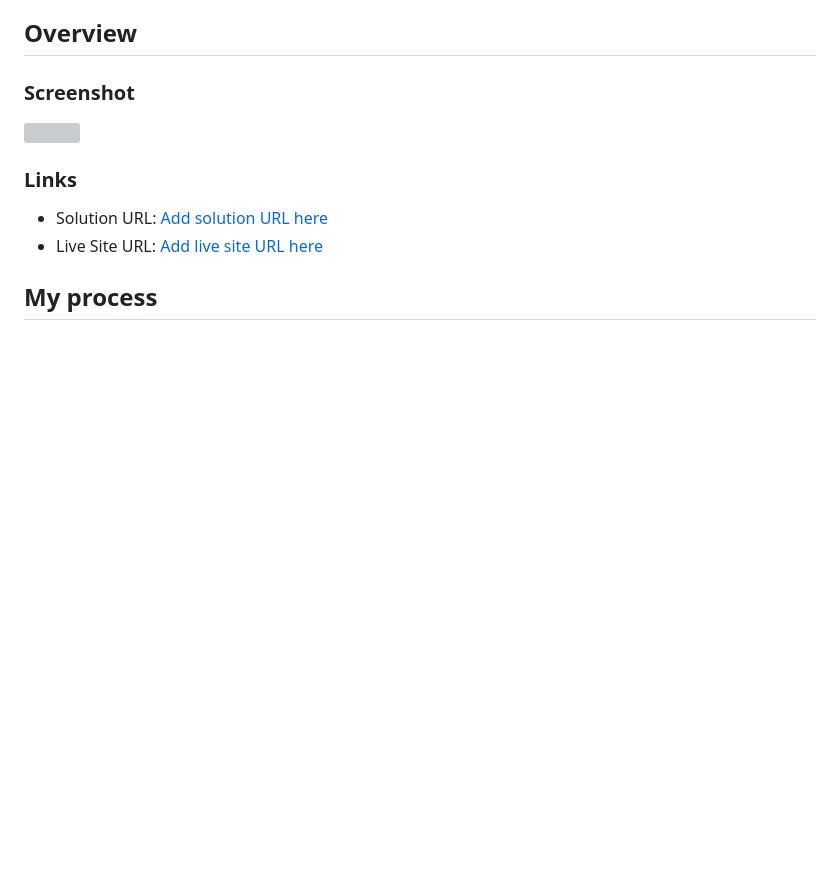
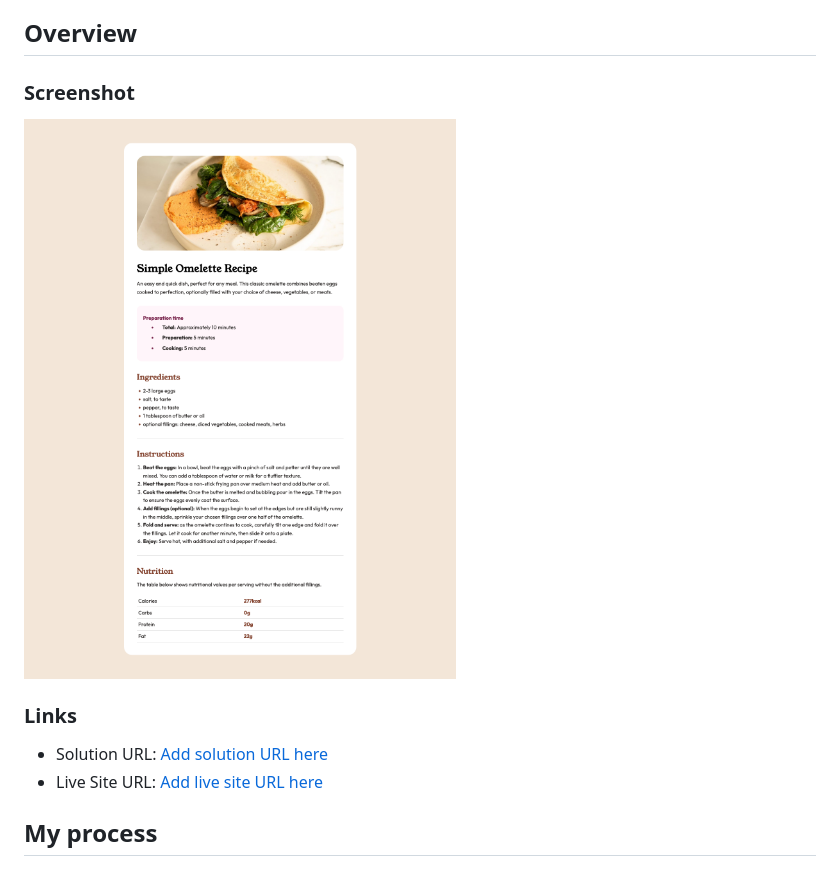
Before and after one commit to enrightc/recipe-page-challenge, a Markdown page: readme.md, the part around the change. GitHub-like rendering; pictures changed too: docs/readme-images/screenshot.png (added); blank space fills up the shorter version; grey boxes are pictures that could not be loaded.

Commit message:
Added screenshot to readme

```diff
--- a/readme.md
+++ b/readme.md
@@ -17,7 +17,7 @@ This is a solution to the [Recipe page challenge on Frontend Mentor](https://www
 
 ### Screenshot
 
-![](./screenshot.jpg)
+![Recipe page screenshot](docs/readme-images/screenshot.png)
 
 ### Links
 
```
